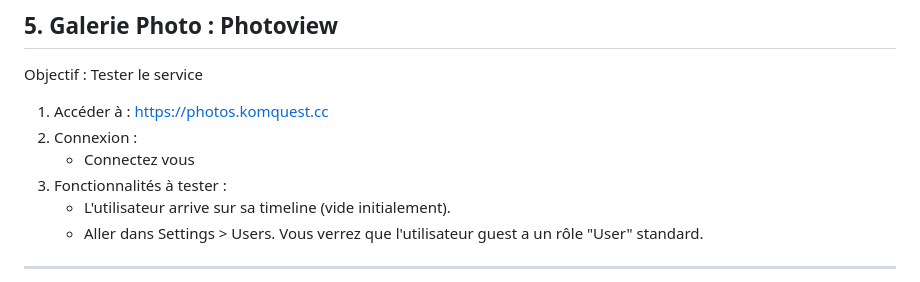
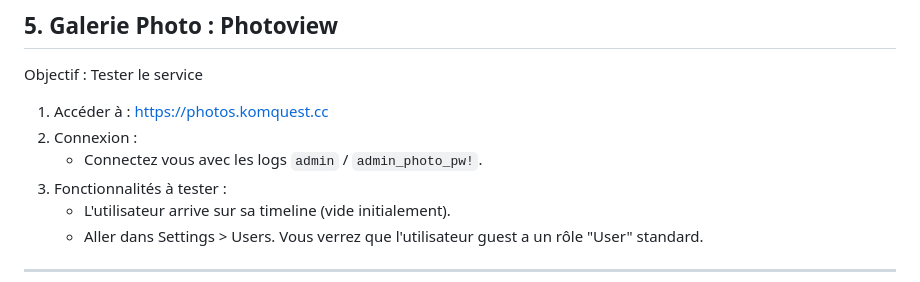
Before and after one commit to bgirot/ESIR-as-a-Service-2025, a Markdown page: documentation/demo.md, the part around the change. Drawn GitHub-style.

```diff
--- a/documentation/demo.md
+++ b/documentation/demo.md
@@ -74,7 +74,7 @@ Objectif : Tester le service
 
 1. Accéder à : https://photos.komquest.cc
 2. Connexion :
-   - Connectez vous
+   - Connectez vous avec les logs `admin` / `admin_photo_pw!`.
 3. Fonctionnalités à tester :
    - L'utilisateur arrive sur sa timeline (vide initialement).
    - Aller dans Settings > Users. Vous verrez que l'utilisateur guest a un rôle "User" standard.
```
Also changed, not shown: README.md (+2 -2 lines).
